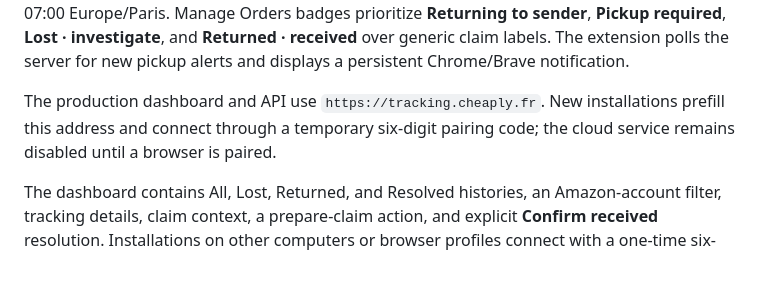
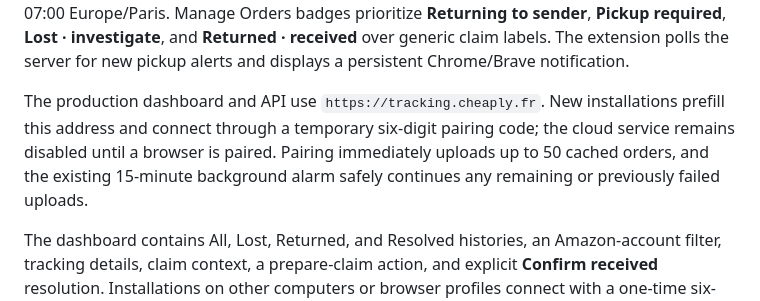
Before and after one commit to faresd/carrier-claim-assistant, a Markdown page: README.md, the part around the change. Drawn GitHub-style; blank space fills up the shorter version.

Commit message:
Document automatic order backfill

```diff
--- a/README.md
+++ b/README.md
@@ -29,7 +29,7 @@ On **Orders → Manage Orders**, every seller-fulfilled order row receives a car
 
 Version 2.9 adds an optional private return-monitor service. Amazon order/tracking context is registered per Seller Central merchant and marketplace, so multiple Amazon accounts remain separated while the admin dashboard can show an All accounts view. The cloud monitor uses the official La Poste Suivi v2 API for Colissimo, La Poste, and Chronopost every morning at 07:00 Europe/Paris. Manage Orders badges prioritize **Returning to sender**, **Pickup required**, **Lost · investigate**, and **Returned · received** over generic claim labels. The extension polls the server for new pickup alerts and displays a persistent Chrome/Brave notification.
 
-The production dashboard and API use `https://tracking.cheaply.fr`. New installations prefill this address and connect through a temporary six-digit pairing code; the cloud service remains disabled until a browser is paired.
+The production dashboard and API use `https://tracking.cheaply.fr`. New installations prefill this address and connect through a temporary six-digit pairing code; the cloud service remains disabled until a browser is paired. Pairing immediately uploads up to 50 cached orders, and the existing 15-minute background alarm safely continues any remaining or previously failed uploads.
 
 The dashboard contains All, Lost, Returned, and Resolved histories, an Amazon-account filter, tracking details, claim context, a prepare-claim action, and explicit **Confirm received** resolution. Installations on other computers or browser profiles connect with a one-time six-digit code and receive separate revocable device tokens. See [`monitor-service/README.md`](monitor-service/README.md).
 
```
